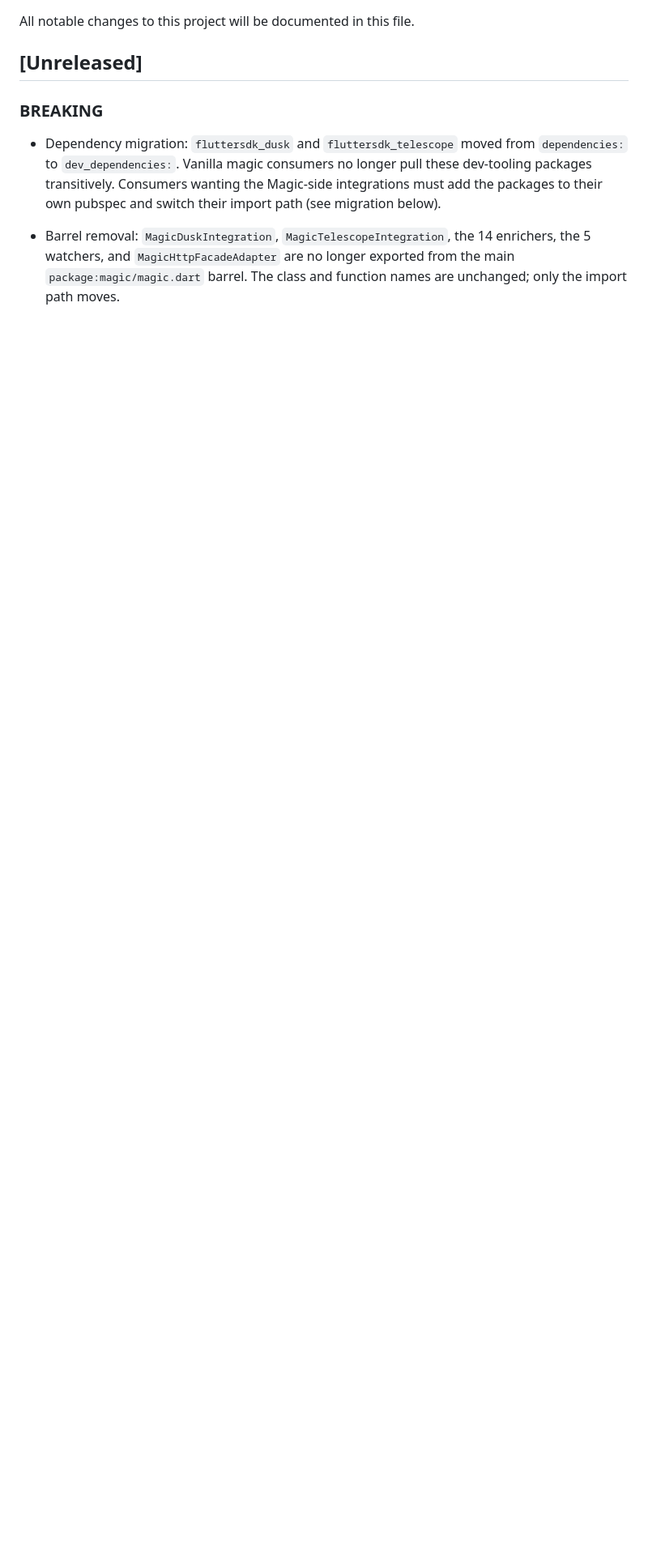
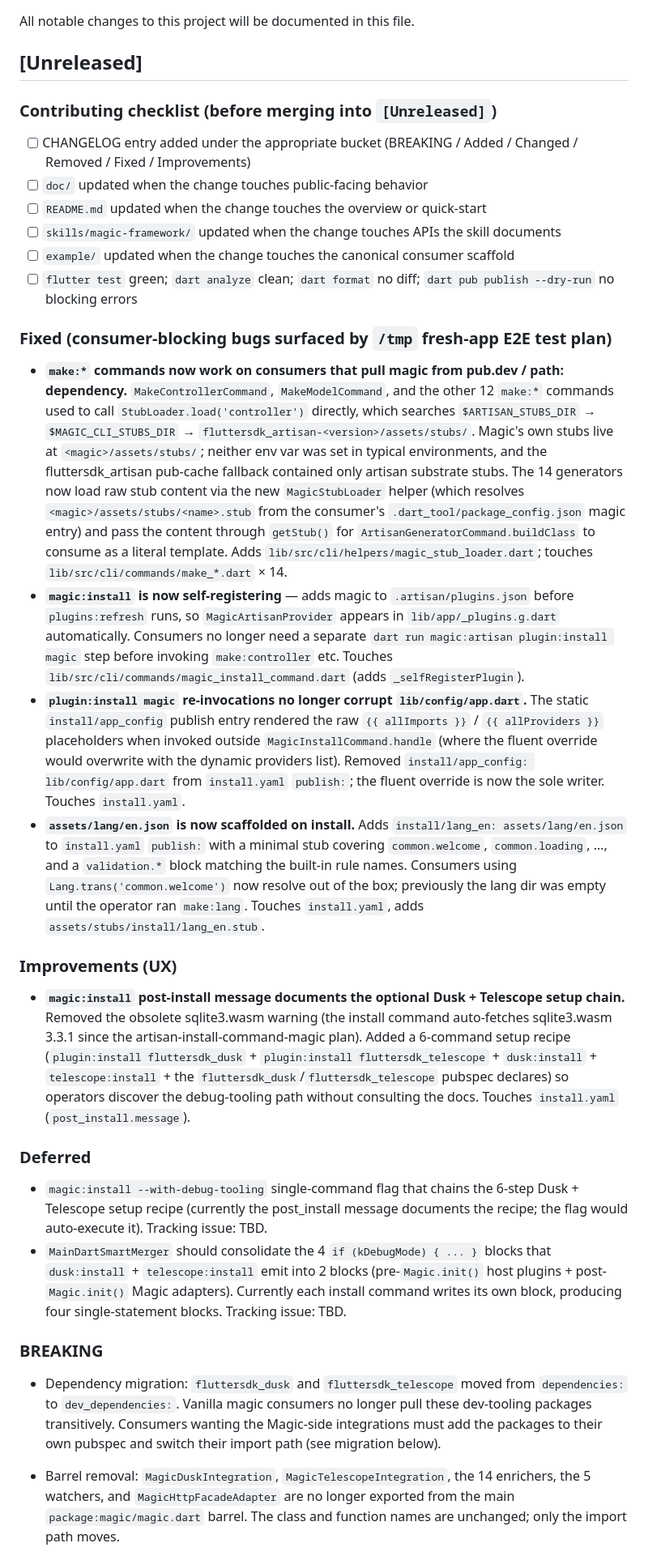
Before and after one commit to fluttersdk/magic, a Markdown page: CHANGELOG.md, the part around the change. Shown at 81% size. GitHub-like rendering; blank space fills up the shorter version.

Commit message:
docs(changelog): Unreleased fixes + contributing checklist (P4.13)
Document the four consumer-blocking bug fixes from the /tmp fresh-app
E2E test plan + the P1.5 post-install UX improvement, plus a new
contributing checklist at the top of Unreleased to remind future PRs
of the CHANGELOG / doc / README / skill / example sync discipline.

Buckets:
- Contributing checklist (top of Unreleased)
- Fixed: P0.1 (make:* stub-path) + P4.12 (self-register) + P0.2
  (plugin:install magic idempotency) + P0.3 (lang scaffold)
- Improvements: P1.5 (post-install Dusk/Telescope recipe)
- Deferred: P1.4 (--with-debug-tooling flag) + P1.6 (SmartMerger
  kDebugMode block consolidation) — tracked as TBD

```diff
--- a/CHANGELOG.md
+++ b/CHANGELOG.md
@@ -3,6 +3,31 @@
 All notable changes to this project will be documented in this file.
 
 ## [Unreleased]
+
+### Contributing checklist (before merging into `[Unreleased]`)
+
+- [ ] CHANGELOG entry added under the appropriate bucket (BREAKING / Added / Changed / Removed / Fixed / Improvements)
+- [ ] `doc/` updated when the change touches public-facing behavior
+- [ ] `README.md` updated when the change touches the overview or quick-start
+- [ ] `skills/magic-framework/` updated when the change touches APIs the skill documents
+- [ ] `example/` updated when the change touches the canonical consumer scaffold
+- [ ] `flutter test` green; `dart analyze` clean; `dart format` no diff; `dart pub publish --dry-run` no blocking errors
+
+### Fixed (consumer-blocking bugs surfaced by `/tmp` fresh-app E2E test plan)
+
+- **`make:*` commands now work on consumers that pull magic from pub.dev / path: dependency.** `MakeControllerCommand`, `MakeModelCommand`, and the other 12 `make:*` commands used to call `StubLoader.load('controller')` directly, which searches `$ARTISAN_STUBS_DIR` → `$MAGIC_CLI_STUBS_DIR` → `fluttersdk_artisan-<version>/assets/stubs/`. Magic's own stubs live at `<magic>/assets/stubs/`; neither env var was set in typical environments, and the fluttersdk_artisan pub-cache fallback contained only artisan substrate stubs. The 14 generators now load raw stub content via the new `MagicStubLoader` helper (which resolves `<magic>/assets/stubs/<name>.stub` from the consumer's `.dart_tool/package_config.json` magic entry) and pass the content through `getStub()` for `ArtisanGeneratorCommand.buildClass` to consume as a literal template. Adds `lib/src/cli/helpers/magic_stub_loader.dart`; touches `lib/src/cli/commands/make_*.dart` × 14.
+- **`magic:install` is now self-registering** — adds magic to `.artisan/plugins.json` before `plugins:refresh` runs, so `MagicArtisanProvider` appears in `lib/app/_plugins.g.dart` automatically. Consumers no longer need a separate `dart run magic:artisan plugin:install magic` step before invoking `make:controller` etc. Touches `lib/src/cli/commands/magic_install_command.dart` (adds `_selfRegisterPlugin`).
+- **`plugin:install magic` re-invocations no longer corrupt `lib/config/app.dart`.** The static `install/app_config` publish entry rendered the raw `{{ allImports }}` / `{{ allProviders }}` placeholders when invoked outside `MagicInstallCommand.handle` (where the fluent override would overwrite with the dynamic providers list). Removed `install/app_config: lib/config/app.dart` from `install.yaml` `publish:`; the fluent override is now the sole writer. Touches `install.yaml`.
+- **`assets/lang/en.json` is now scaffolded on install.** Adds `install/lang_en: assets/lang/en.json` to `install.yaml` `publish:` with a minimal stub covering `common.welcome`, `common.loading`, …, and a `validation.*` block matching the built-in rule names. Consumers using `Lang.trans('common.welcome')` now resolve out of the box; previously the lang dir was empty until the operator ran `make:lang`. Touches `install.yaml`, adds `assets/stubs/install/lang_en.stub`.
+
+### Improvements (UX)
+
+- **`magic:install` post-install message documents the optional Dusk + Telescope setup chain.** Removed the obsolete sqlite3.wasm warning (the install command auto-fetches sqlite3.wasm 3.3.1 since the artisan-install-command-magic plan). Added a 6-command setup recipe (`plugin:install fluttersdk_dusk` + `plugin:install fluttersdk_telescope` + `dusk:install` + `telescope:install` + the `fluttersdk_dusk`/`fluttersdk_telescope` pubspec declares) so operators discover the debug-tooling path without consulting the docs. Touches `install.yaml` (`post_install.message`).
+
+### Deferred
+
+- `magic:install --with-debug-tooling` single-command flag that chains the 6-step Dusk + Telescope setup recipe (currently the post_install message documents the recipe; the flag would auto-execute it). Tracking issue: TBD.
+- `MainDartSmartMerger` should consolidate the 4 `if (kDebugMode) { ... }` blocks that `dusk:install` + `telescope:install` emit into 2 blocks (pre-`Magic.init()` host plugins + post-`Magic.init()` Magic adapters). Currently each install command writes its own block, producing four single-statement blocks. Tracking issue: TBD.
 
 ### BREAKING
 
```
